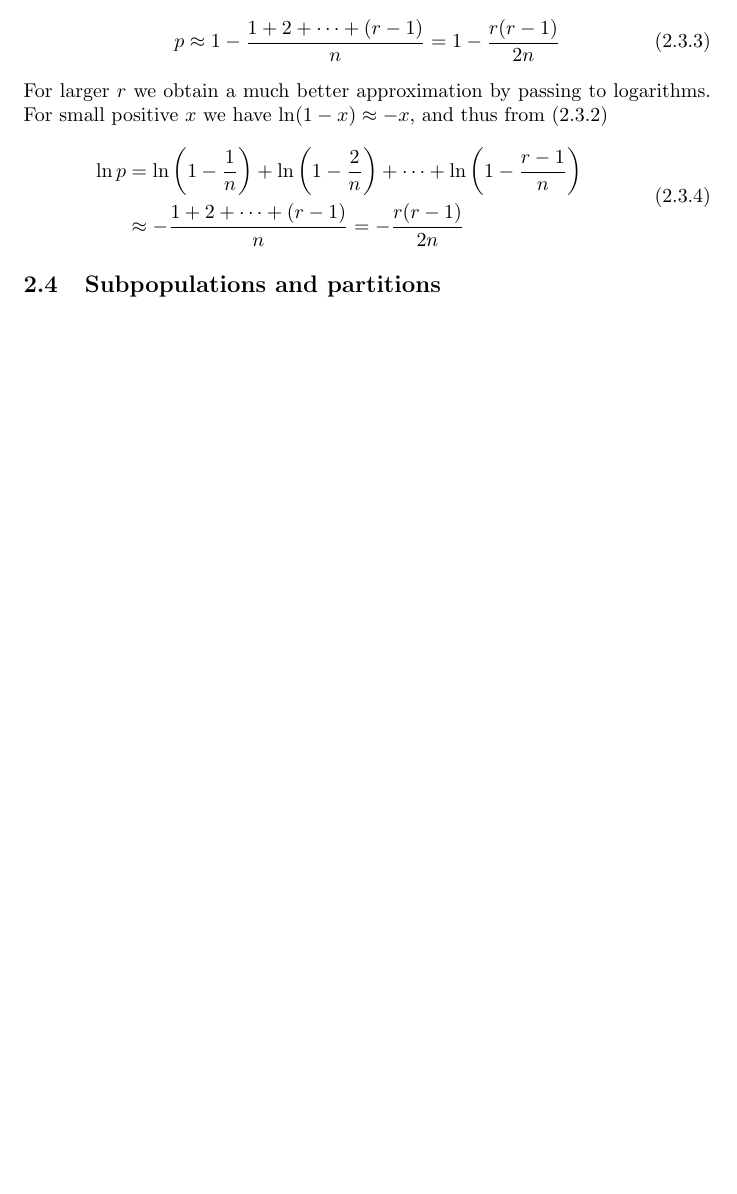
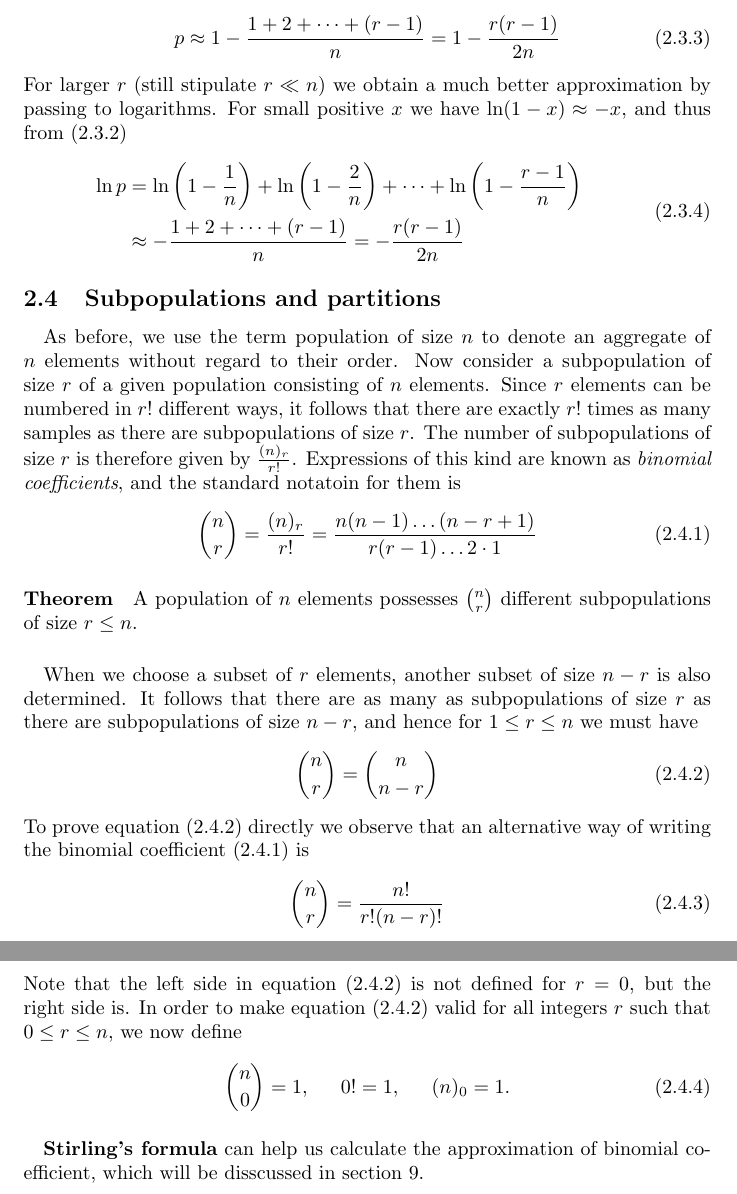
Before and after one commit to JY-Zhou/Study-Notes, a LaTeX document (Mathematics/Probabilty-and-Statistic/An-Introduction-to-Probability-Theory-and-Its-Applications/Notes.tex): part of page 12 of 15 before the commit and two parts of pages 12 and 13 of 16 after it, the two joined at a grey line, cut so that both start at the same text, the shorter picture padded with empty space. Compiled offline with pdfLaTeX.

Commit message:
Read to the examples of 2.4

```diff
--- a/Mathematics/Probabilty-and-Statistic/An-Introduction-to-Probability-Theory-and-Its-Applications/Notes.tex
+++ b/Mathematics/Probabilty-and-Statistic/An-Introduction-to-Probability-Theory-and-Its-Applications/Notes.tex
@@ -233,7 +233,7 @@
 				\label{eq:2.3.3}
 				p \approx 1-\frac{1+2+\dots+(r-1)}{n} = 1-\frac{r(r-1)}{2n}
 			\end{equation}
-			For larger $r$ we obtain a much better approximation by passing to logarithms. For small positive $x$ we have $\ln(1-x)\approx-x$, and thus from \eqref{eq:2.3.2}
+			For larger $r$ (still stipulate $r\ll n$) we obtain a much better approximation by passing to logarithms. For small positive $x$ we have $\ln(1-x)\approx-x$, and thus from \eqref{eq:2.3.2}
 			\begin{equation}
 				\label{eq:2.3.4}
 				\begin{aligned}
@@ -241,7 +241,27 @@
 				\end{aligned}
 			\end{equation}
 		\subsection{Subpopulations and partitions}
-
+			\paragraph{} As before, we use the term population of size $n$ to denote an aggregate of $n$ elements without regard to their order. Now consider a subpopulation of size $r$ of a given population consisting of $n$ elements. Since $r$ elements can be numbered in $r!$ different ways, it follows that there are exactly $r!$ times as many samples as there are subpopulations of size $r$. The number of subpopulations of size $r$ is therefore given by $\frac{(n)_r}{r!}$. Expressions of this kind are known as \textit{binomial coefficients}, and the standard notatoin for them is
+			\begin{equation}
+				\label{eq:2.4.1}
+				{n \choose r} = \frac{(n)_r}{r!} = \frac{n(n-1)\dots(n-r+1)}{r(r-1)\dots 2\cdot 1}
+			\end{equation}
+			\paragraph{Theorem} A population of $n$ elements possesses $n \choose r$ different subpopulations of size $r \leq n$.
+			\paragraph{} When we choose a subset of $r$ elements, another subset of size $n-r$ is also determined. It follows that there are as many as subpopulations of size $r$ as there are subpopulations of size $n-r$, and hence for $1 \leq r \leq n$ we must have
+			\begin{equation}
+				\label{eq:2.4.2}
+				{n \choose r} = {n \choose n-r}
+			\end{equation}
+			To prove equation \eqref{eq:2.4.2} directly we observe that an alternative way of writing the binomial coefficient \eqref{eq:2.4.1} is
+			\begin{equation}
+				\label{eq:2.4.3}
+				{n \choose r} = \frac{n!}{r!(n-r)!}
+			\end{equation}
+			Note that the left side in equation \eqref{eq:2.4.2} is not defined for $r=0$, but the right side is. In order to make equation \eqref{eq:2.4.2} valid for all integers $r$ such that $0\leq r\leq n$, we now define
+			\begin{equation}
+				{n \choose 0} = 1,\indent 0! = 1,\indent(n)_0 = 1.
+			\end{equation}
+			\paragraph{}\textbf{Stirling's formula} can help us calculate the approximation of binomial coefficient, which will be disscussed in section 9.
 	\newpage
 	\section{Fluctuations in Coin Tossing and Random Walks}
 
```
Also changed, not shown: Mathematics/Probabilty-and-Statistic/An-Introduction-to-Probability-Theory-and-Its-Applications/Notes.pdf, 4 other files.
